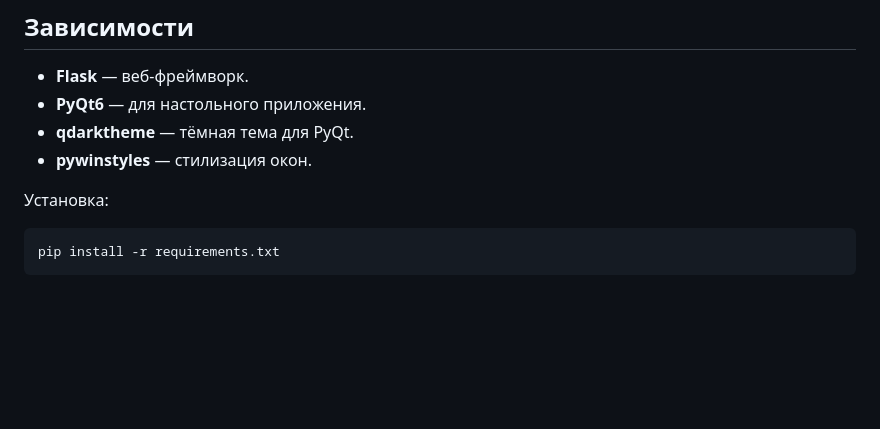
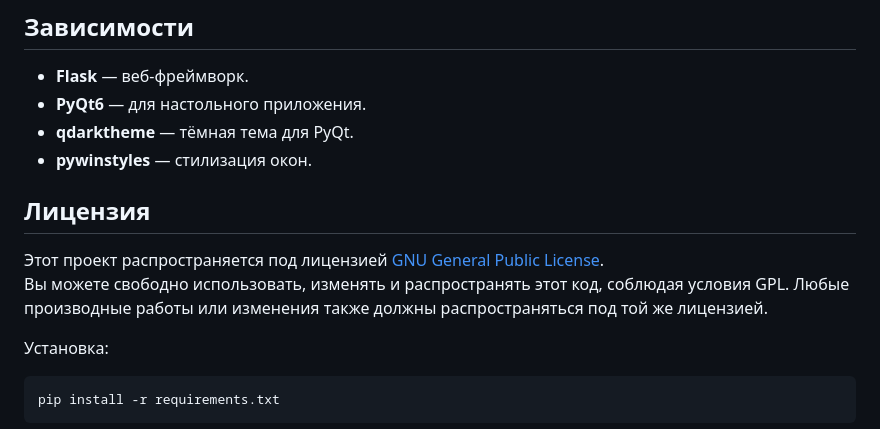
Before and after one commit to venterum/Latinizator, a Markdown page: README.md, the part around the change. Rendered like a GitHub page; blank space fills up the shorter version.

Commit message:
Добавлена информации о лицензии

````diff
--- a/README.md
+++ b/README.md
@@ -119,6 +119,13 @@ Latinizator — это инструмент для перевода русско
 - **qdarktheme** — тёмная тема для PyQt.
 - **pywinstyles** — стилизация окон.
 
+## Лицензия
+
+Этот проект распространяется под лицензией [GNU General Public License](https://github.com/venterum/Latinizator/main/LICENSE).
+Вы можете свободно использовать, изменять и распространять этот код, соблюдая условия GPL.
+Любые производные работы или изменения также должны распространяться под той же лицензией.
+
+
 Установка:
 ```bash
 pip install -r requirements.txt
````
